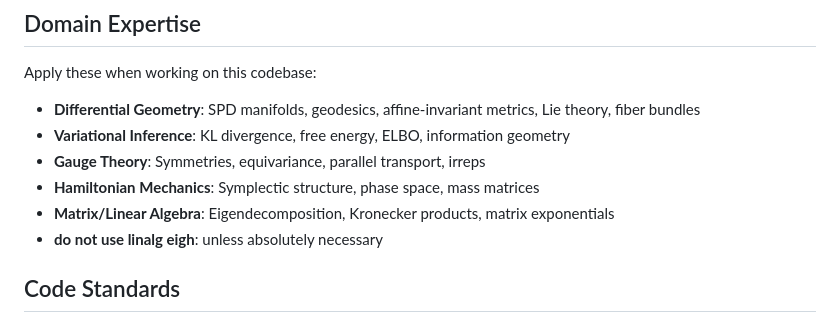
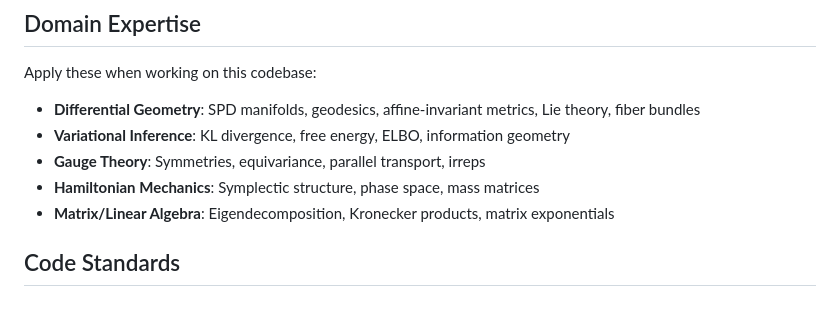
Before and after one commit to cdenn016/Dynamic_VFE_Transformer, a Markdown page: CLAUDE.md, the part around the change. Rendered like a GitHub page.

```diff
--- a/CLAUDE.md
+++ b/CLAUDE.md
@@ -9,7 +9,7 @@ Apply these when working on this codebase:
 - **Gauge Theory**: Symmetries, equivariance, parallel transport, irreps
 - **Hamiltonian Mechanics**: Symplectic structure, phase space, mass matrices
 - **Matrix/Linear Algebra**: Eigendecomposition, Kronecker products, matrix exponentials
-- **do not use linalg eigh**: unless absolutely necessary
+
 
 ## Code Standards
 
```
